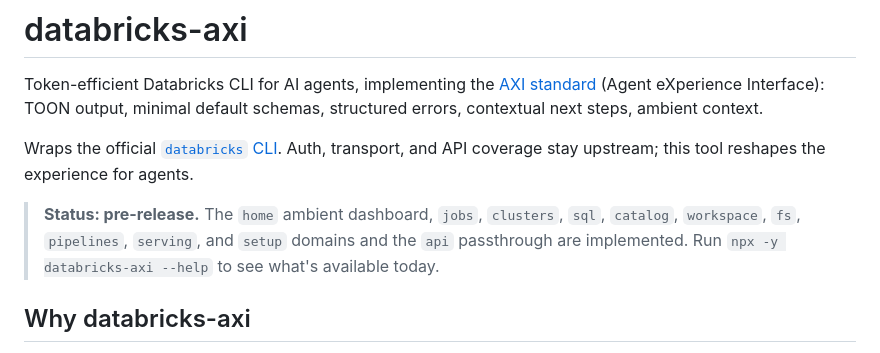
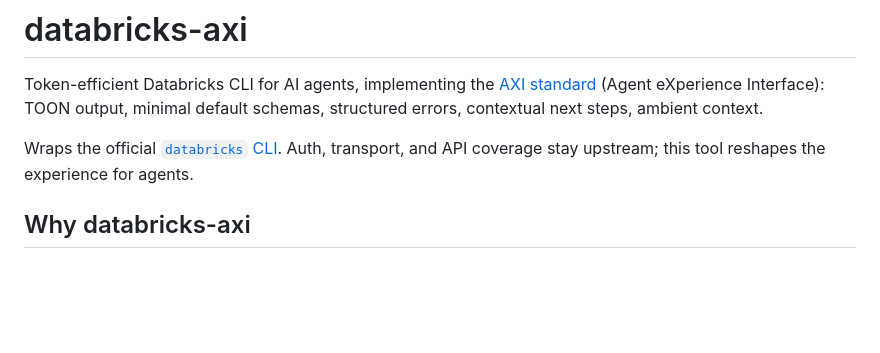
Before and after one commit to p33ves/databricks-axi, a Markdown page: README.md, the part around the change. GitHub-like rendering; blank space fills up the shorter version.

Commit message:
docs: drop the pre-release status note for 1.0 (#43)
The command surface table below already lists every implemented domain,
so the note carried no information beyond the status label itself.

Release-As: 1.0.0

```diff
--- a/README.md
+++ b/README.md
@@ -8,11 +8,6 @@ contextual next steps, ambient context.
 Wraps the official [`databricks` CLI](https://docs.databricks.com/dev-tools/cli/).
 Auth, transport, and API coverage stay upstream; this tool reshapes the
 experience for agents.
-
-> **Status: pre-release.** The `home` ambient dashboard, `jobs`, `clusters`,
-> `sql`, `catalog`, `workspace`, `fs`, `pipelines`, `serving`, and `setup`
-> domains and the `api` passthrough are implemented.
-> Run `npx -y databricks-axi --help` to see what's available today.
 
 ## Why databricks-axi
 
```
